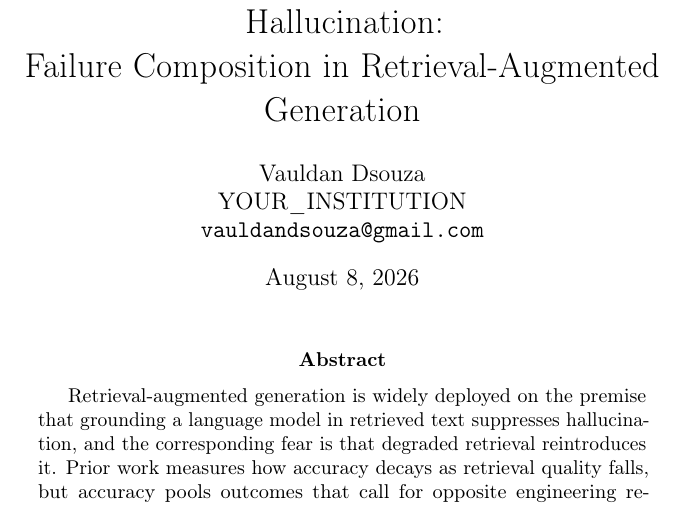
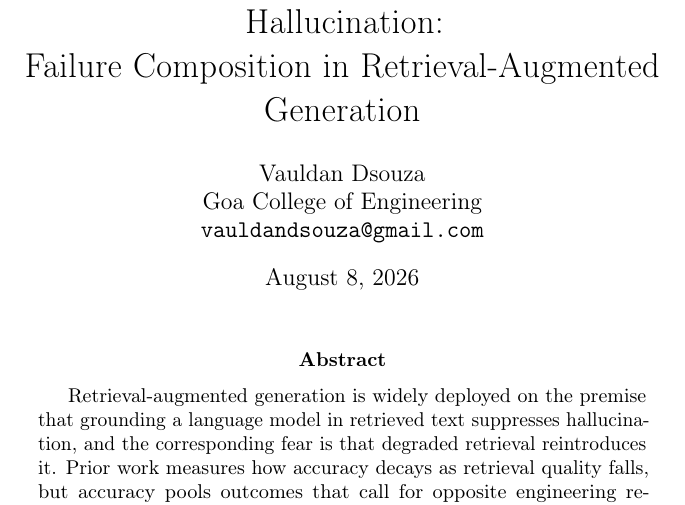
Before and after one commit to vauldyyyy/rag-failure-study, a LaTeX paper (paper/main.tex): part of page 1 of 11, cut so that both start at the same text. Compiled offline with pdfLaTeX; a LaTeX package or settings file that is missing is left out.

Commit message:
Add affiliation: Goa College of Engineering
Author block complete. The only remaining submission-gate failures are the two
figures awaiting Phase 2c and Phase 4, which are quota-blocked.

Co-Authored-By: Claude Opus 5 <noreply@anthropic.com>

```diff
--- a/paper/main.tex
+++ b/paper/main.tex
@@ -46,7 +46,7 @@ Failure Composition in Retrieval-Augmented Generation}
 
 \author{
   Vauldan Dsouza \\
-  YOUR\_INSTITUTION \\
+  Goa College of Engineering \\
   \texttt{vauldandsouza@gmail.com}
 }
 
```
